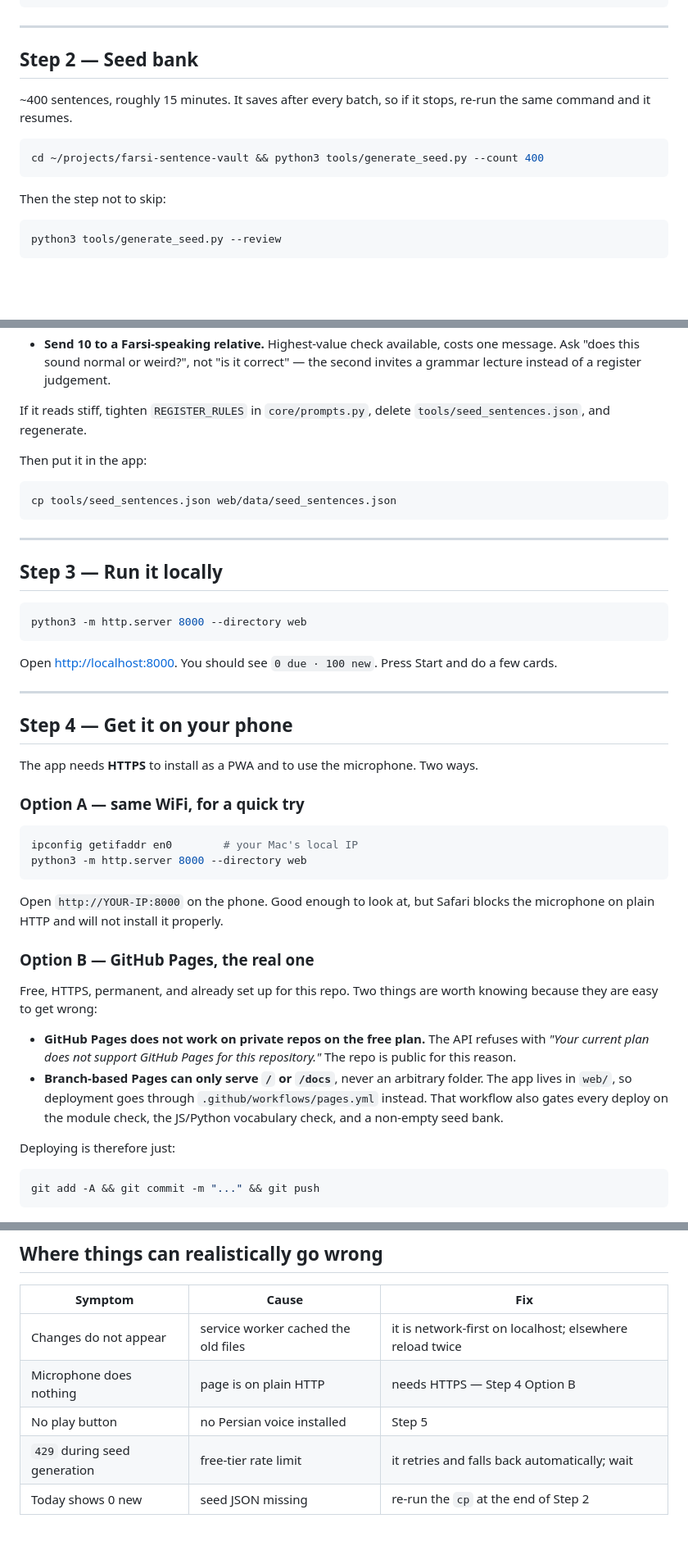
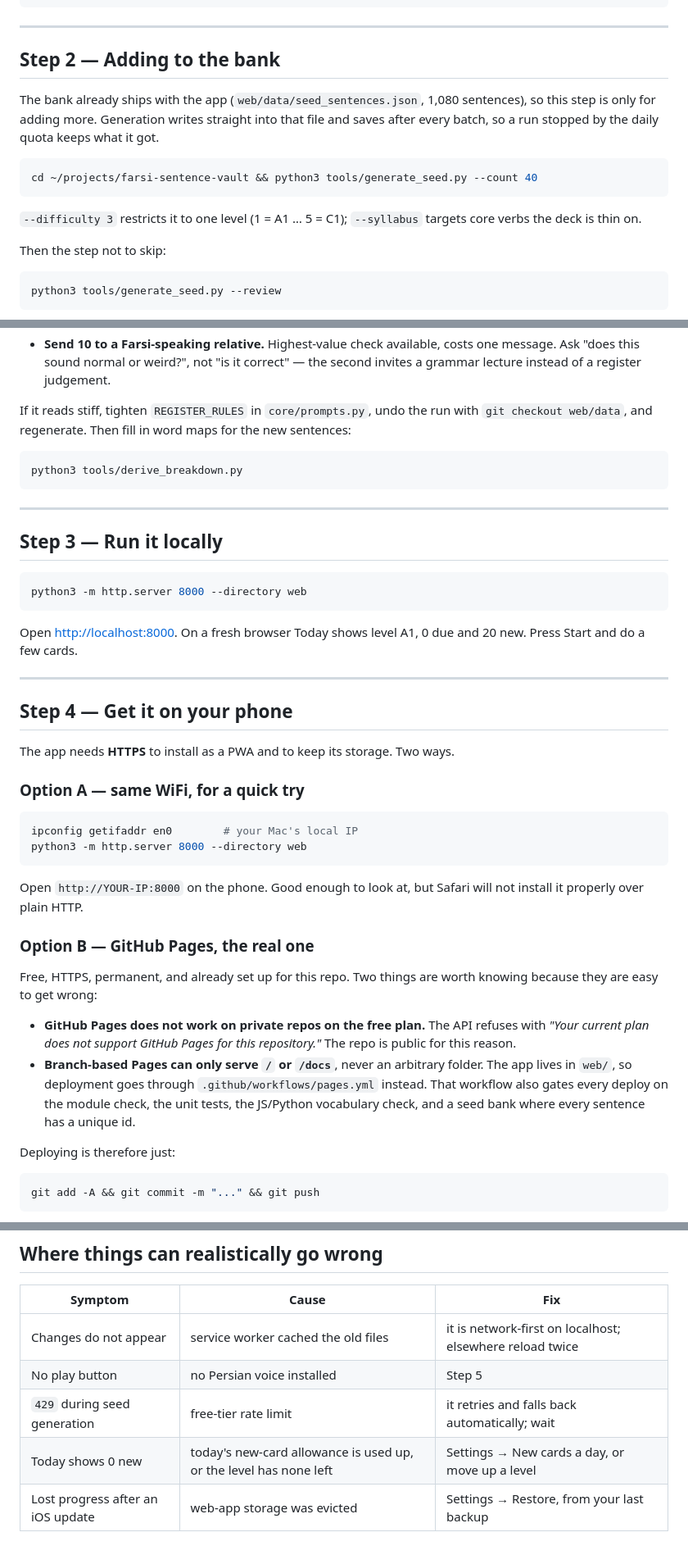
Before and after one commit to alirghase/farsi-sentence-vault, a Markdown page: SETUP.md, 3 parts joined by grey strips. Shown at 82% size. Rendered like a GitHub page; blank space fills up the shorter version.

````diff
--- a/SETUP.md
+++ b/SETUP.md
@@ -32,14 +32,19 @@ curl -sS "https://generativelanguage.googleapis.com/v1beta/models?key=$GEMINI_AP
 
 ---
 
-## Step 2 — Seed bank
+## Step 2 — Adding to the bank
 
-~400 sentences, roughly 15 minutes. It saves after every batch, so if it stops,
-re-run the same command and it resumes.
+The bank already ships with the app (`web/data/seed_sentences.json`, 1,080
+sentences), so this step is only for adding more. Generation writes straight
+into that file and saves after every batch, so a run stopped by the daily
+quota keeps what it got.
 
 ```bash
-cd ~/projects/farsi-sentence-vault && python3 tools/generate_seed.py --count 400
+cd ~/projects/farsi-sentence-vault && python3 tools/generate_seed.py --count 40
 ```
+
+`--difficulty 3` restricts it to one level (1 = A1 … 5 = C1); `--syllabus`
+targets core verbs the deck is thin on.
 
 Then the step not to skip:
 
@@ -61,13 +66,12 @@ What is left is the part a script cannot do:
   one message. Ask "does this sound normal or weird?", not "is it correct" —
   the second invites a grammar lecture instead of a register judgement.
 
-If it reads stiff, tighten `REGISTER_RULES` in `core/prompts.py`, delete
-`tools/seed_sentences.json`, and regenerate.
-
-Then put it in the app:
+If it reads stiff, tighten `REGISTER_RULES` in `core/prompts.py`, undo the run
+with `git checkout web/data`, and regenerate. Then fill in word maps for the new
+sentences:
 
 ```bash
-cp tools/seed_sentences.json web/data/seed_sentences.json
+python3 tools/derive_breakdown.py
 ```
 
 ---
@@ -78,14 +82,14 @@ cp tools/seed_sentences.json web/data/seed_sentences.json
 python3 -m http.server 8000 --directory web
 ```
 
-Open <http://localhost:8000>. You should see `0 due · 100 new`. Press Start and
-do a few cards.
+Open <http://localhost:8000>. On a fresh browser Today shows level A1, 0 due and
+20 new. Press Start and do a few cards.
 
 ---
 
 ## Step 4 — Get it on your phone
 
-The app needs **HTTPS** to install as a PWA and to use the microphone. Two ways.
+The app needs **HTTPS** to install as a PWA and to keep its storage. Two ways.
 
 ### Option A — same WiFi, for a quick try
 
@@ -95,7 +99,7 @@ python3 -m http.server 8000 --directory web
 ```
 
 Open `http://YOUR-IP:8000` on the phone. Good enough to look at, but Safari
-blocks the microphone on plain HTTP and will not install it properly.
+will not install it properly over plain HTTP.
 
 ### Option B — GitHub Pages, the real one
 
@@ -108,7 +112,8 @@ knowing because they are easy to get wrong:
 - **Branch-based Pages can only serve `/` or `/docs`**, never an arbitrary
   folder. The app lives in `web/`, so deployment goes through
   `.github/workflows/pages.yml` instead. That workflow also gates every deploy
-  on the module check, the JS/Python vocabulary check, and a non-empty seed bank.
+  on the module check, the unit tests, the JS/Python vocabulary check, and a
+  seed bank where every sentence has a unique id.
 
 Deploying is therefore just:
 
@@ -154,7 +159,7 @@ ever is.
 | Symptom | Cause | Fix |
 |---|---|---|
 | Changes do not appear | service worker cached the old files | it is network-first on localhost; elsewhere reload twice |
-| Microphone does nothing | page is on plain HTTP | needs HTTPS — Step 4 Option B |
 | No play button | no Persian voice installed | Step 5 |
 | `429` during seed generation | free-tier rate limit | it retries and falls back automatically; wait |
-| Today shows 0 new | seed JSON missing | re-run the `cp` at the end of Step 2 |
+| Today shows 0 new | today's new-card allowance is used up, or the level has none left | Settings → New cards a day, or move up a level |
+| Lost progress after an iOS update | web-app storage was evicted | Settings → Restore, from your last backup |
````
Also changed, not shown: README.md (+47 -12 lines).
